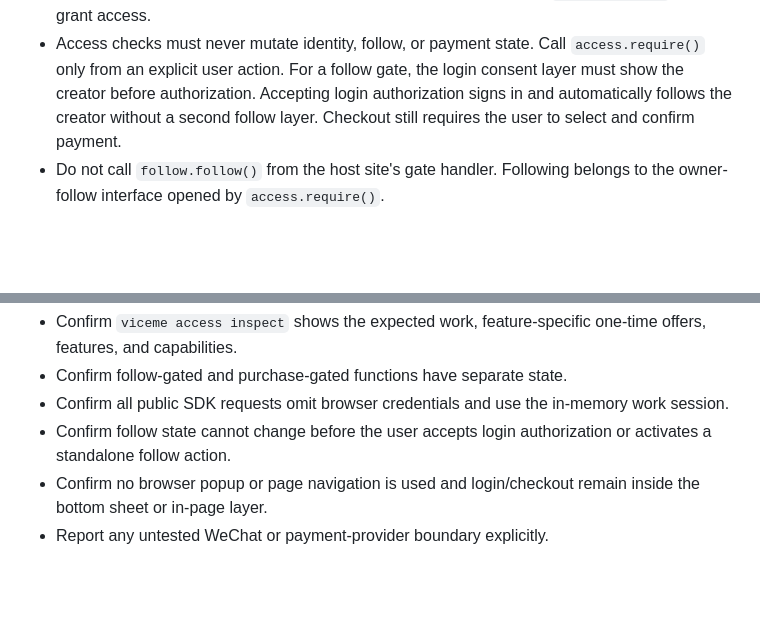
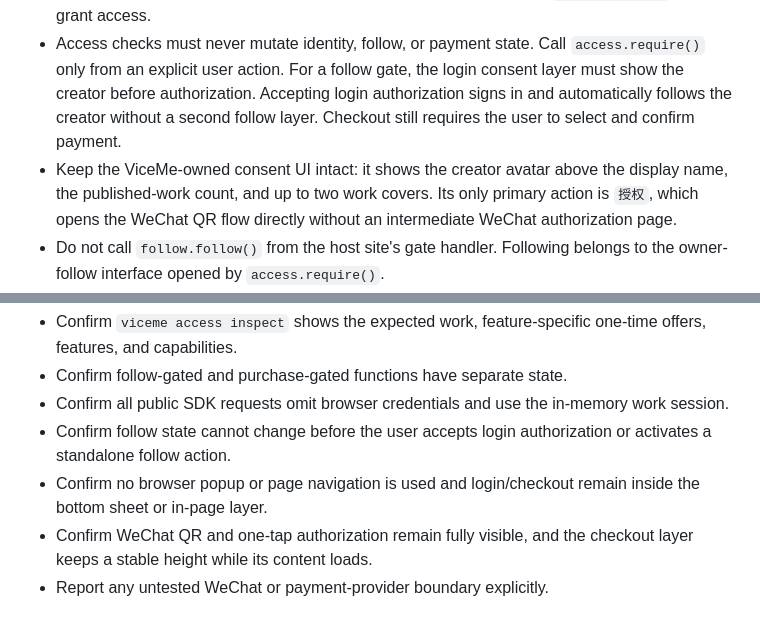
Before and after one commit to ViceMe-AI/cli, a Markdown page: skills/viceme-access/SKILL.md, 2 parts joined by grey strips. Drawn GitHub-style; blank space fills up the shorter version.

Commit message:
docs(cli): 同步创作者授权弹层交互

```diff
--- a/skills/viceme-access/SKILL.md
+++ b/skills/viceme-access/SKILL.md
@@ -57,6 +57,10 @@ Read [references/integration.md](references/integration.md) for configuration an
 - Do not store work-session tokens or access decisions in cookies, localStorage, IndexedDB, URLs, analytics, or logs.
 - Never unlock from checkout return parameters or browser state. Only `access.check()` can grant access.
 - Access checks must never mutate identity, follow, or payment state. Call `access.require()` only from an explicit user action. For a follow gate, the login consent layer must show the creator before authorization. Accepting login authorization signs in and automatically follows the creator without a second follow layer. Checkout still requires the user to select and confirm payment.
+- Keep the ViceMe-owned consent UI intact: it shows the creator avatar above the
+  display name, the published-work count, and up to two work covers. Its only
+  primary action is `授权`, which opens the WeChat QR flow directly without an
+  intermediate WeChat authorization page.
 - Do not call `follow.follow()` from the host site's gate handler. Following belongs to the owner-follow interface opened by `access.require()`.
 - Never use `window.open`, `window.location`, `confirm`, or `alert` for
   SDK login or checkout. Their complete flows stay in the bottom sheet or
@@ -75,4 +79,6 @@ Read [references/integration.md](references/integration.md) for configuration an
 - Confirm follow state cannot change before the user accepts login authorization or activates a standalone follow action.
 - Confirm no browser popup or page navigation is used and login/checkout remain
   inside the bottom sheet or in-page layer.
+- Confirm WeChat QR and one-tap authorization remain fully visible, and the
+  checkout layer keeps a stable height while its content loads.
 - Report any untested WeChat or payment-provider boundary explicitly.
```
Also changed, not shown: 1 other file.
